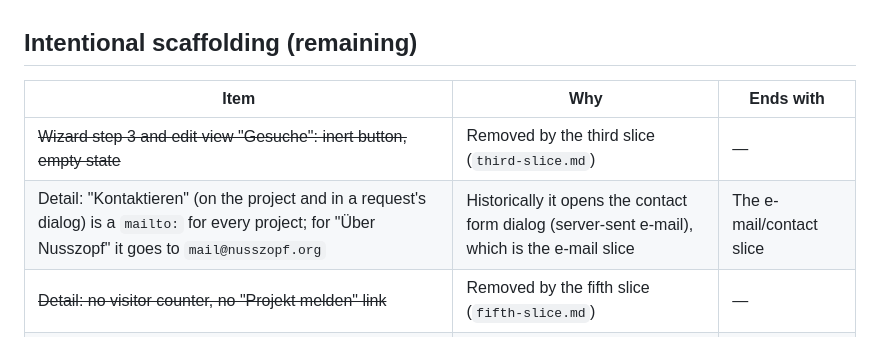
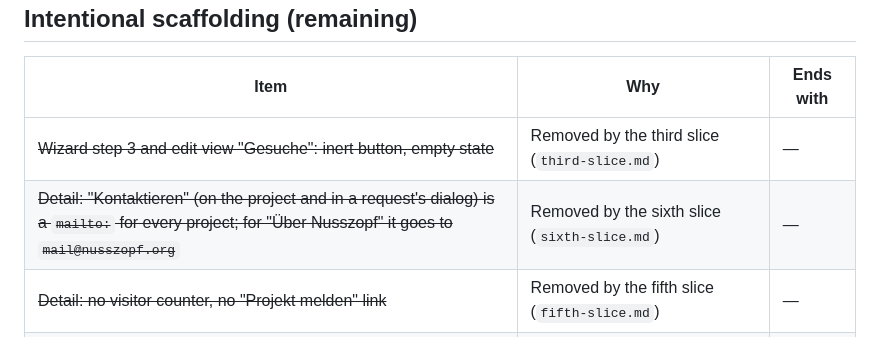
Before and after one commit to lchristmann/nusszopf, a Markdown page: docs/rewrite/second-slice.md, the part around the change. Rendered like a GitHub page.

Commit message:
docs: close the contact-dialog scaffolding row in second-slice.md
Follows the same "Removed by the Nth slice" convention already used there
for the Gesuche and visitor-counter/report-link rows.

Co-Authored-By: Claude Sonnet 5 <noreply@anthropic.com>

```diff
--- a/docs/rewrite/second-slice.md
+++ b/docs/rewrite/second-slice.md
@@ -166,7 +166,7 @@ service, never the live API.
 | Item | Why | Ends with |
 |---|---|---|
 | ~~Wizard step 3 and edit view "Gesuche": inert button, empty state~~ | Removed by the third slice (`third-slice.md`) | — |
-| Detail: "Kontaktieren" (on the project and in a request's dialog) is a `mailto:` for every project; for "Über Nusszopf" it goes to `mail@nusszopf.org` | Historically it opens the contact form dialog (server-sent e-mail), which is the e-mail slice | The e-mail/contact slice |
+| ~~Detail: "Kontaktieren" (on the project and in a request's dialog) is a `mailto:` for every project; for "Über Nusszopf" it goes to `mail@nusszopf.org`~~ | Removed by the sixth slice (`sixth-slice.md`) | — |
 | ~~Detail: no visitor counter, no "Projekt melden" link~~ | Removed by the fifth slice (`fifth-slice.md`) | — |
 | Author avatar is an initial-on-grey circle (same colors) instead of the ui-avatars.com image | External service dropped (self-hosting); avatar upload is out of scope | Avatar slice |
 
```
